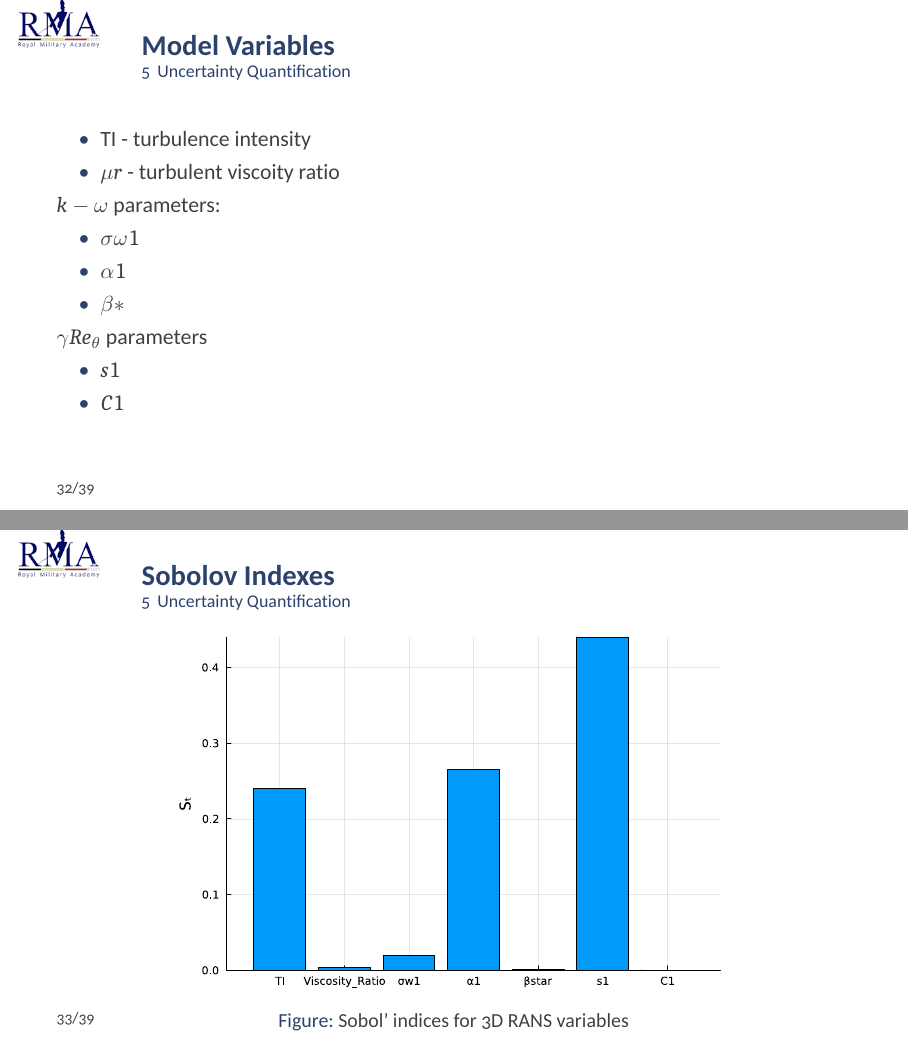
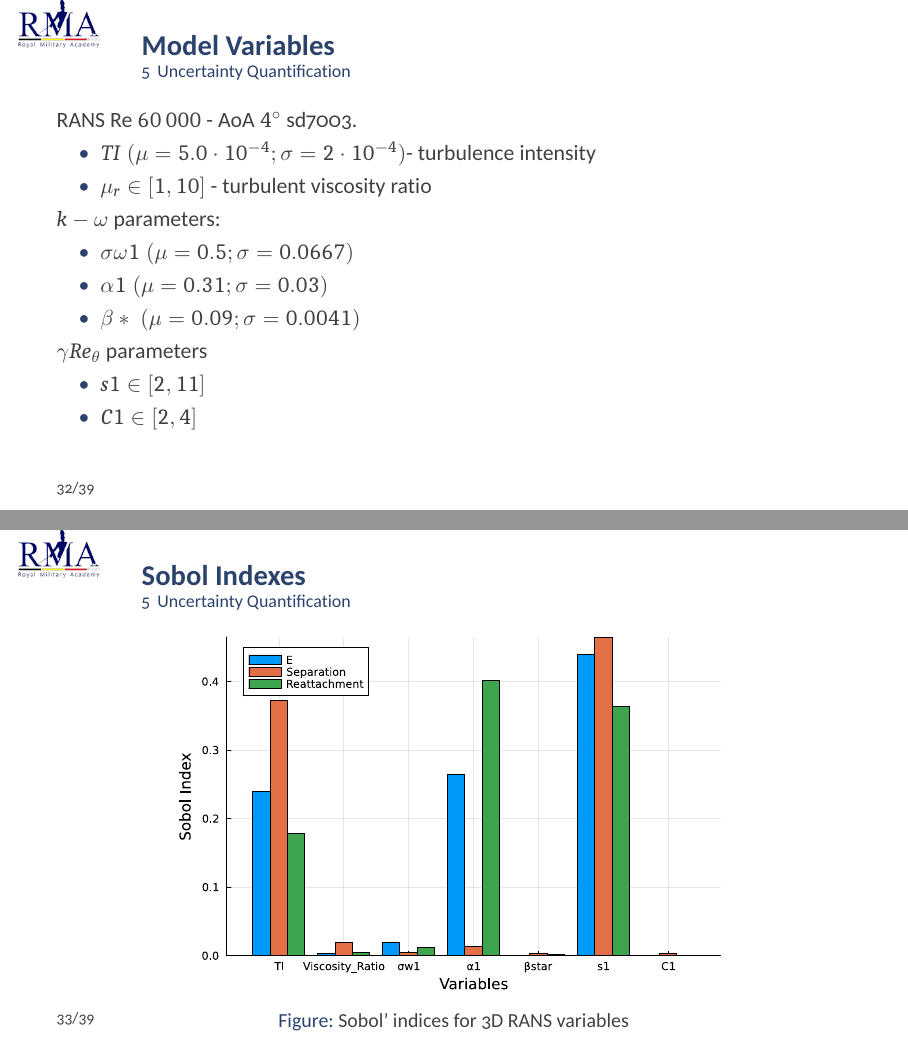
Before and after one commit to carlodev/Presentations, LaTeX slides (PhD_updates/20231031_update/main.tex, which reads PhD_updates/20231031_update/UncertaintyQuantification.tex): pages 32 and 33 of 39, joined at a grey line. The pictures show the PDF file PhD_updates/20231031_update/main.pdf that the author committed with the source.

Commit message:
add sobol index pres

```diff
--- a/PhD_updates/20231031_update/UncertaintyQuantification.tex
+++ b/PhD_updates/20231031_update/UncertaintyQuantification.tex
@@ -1,27 +1,30 @@
 \begin{frame}{Model Variables}
+RANS Re $\num{60000}$ - AoA $\ang{4}$ sd7003.
+
 \begin{itemize}
-    \item    TI - turbulence intensity
-    \item $\mu r$ - turbulent viscoity ratio
+    \item    $TI \; (\mu =5.0\cdot 10^{-4} ; \sigma=2\cdot 10^{-4})$- turbulence intensity
+    \item $\mu_r \in [1,10]$ - turbulent viscosity ratio
 \end{itemize}
 
 $k-\omega$ parameters:
 \begin{itemize}
-    \item $\sigma \omega 1$
-    \item $\alpha 1$
-    \item $\beta *$
+    \item $\sigma \omega 1\; (\mu =0.5 ; \sigma=0.0667 )$
+    \item $\alpha 1\; (\mu = 0.31 ;\sigma= 0.03)$
+    \item $\beta *\; (\mu = 0.09; \sigma=0.0041 )$
 \end{itemize}
 $\gamma Re_\theta$ parameters
 \begin{itemize}
-\item $s1 $
-\item $C1$
+\item $s1\in [2,11]$
+\item $C1\in [2,4]$
 \end{itemize}
 \end{frame}
 
 
-\begin{frame}{Sobolov Indexes}
+\begin{frame}{Sobol Indexes}
+
     \begin{figure}
         \centering
-        \includegraphics[width=0.7\textwidth]{Sobol_Indexes_sd7003.pdf}
+        \includegraphics[width=0.7\textwidth]{Sobol_sd7003.pdf}
         \caption{Sobol' indices for 3D RANS variables}
 \end{figure}
 \end{frame}
```
Also changed, not shown: PhD_updates/20231031_update/assets/images/Sobol_sd7003.pdf (added), PhD_updates/20231031_update/main.pdf, 2 other files.
